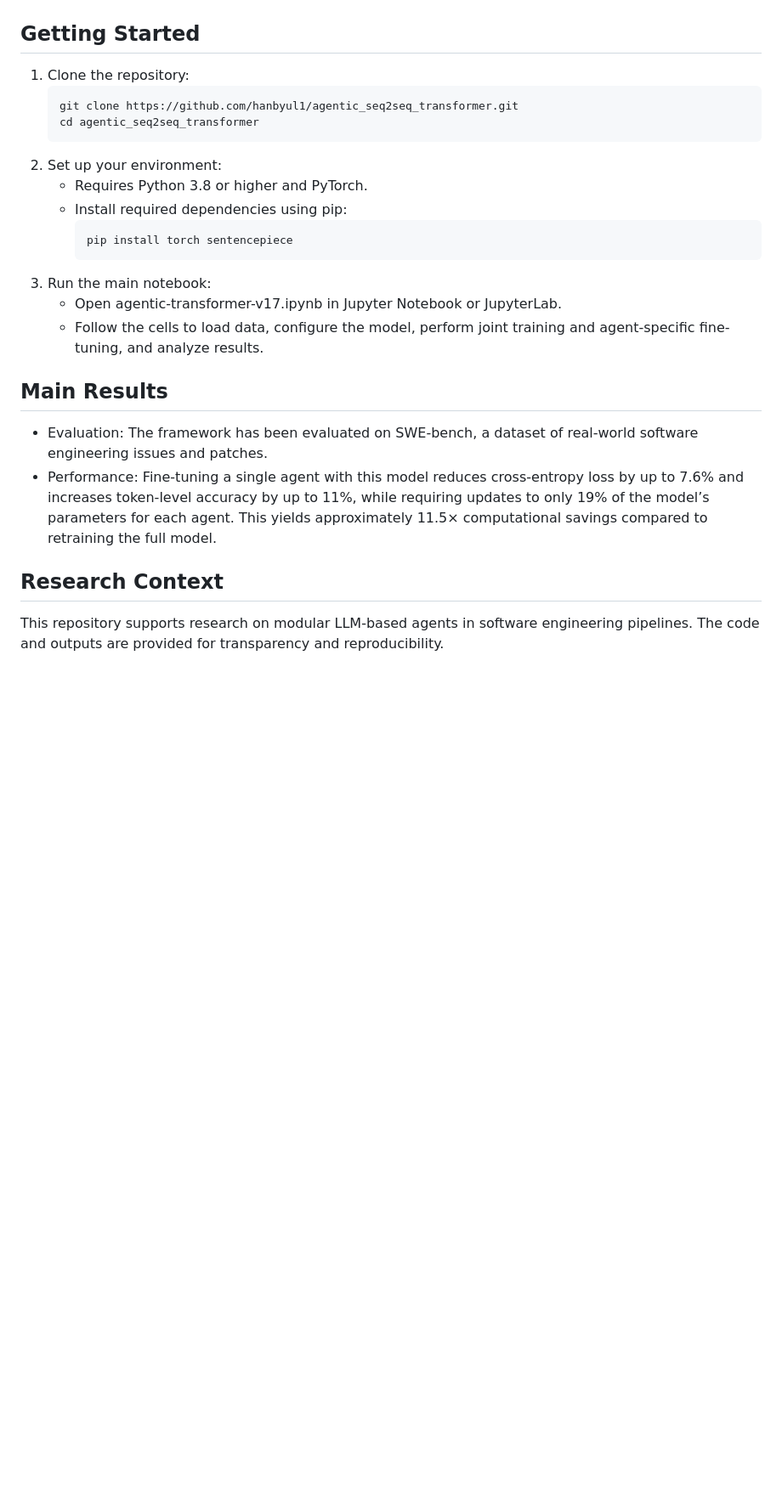
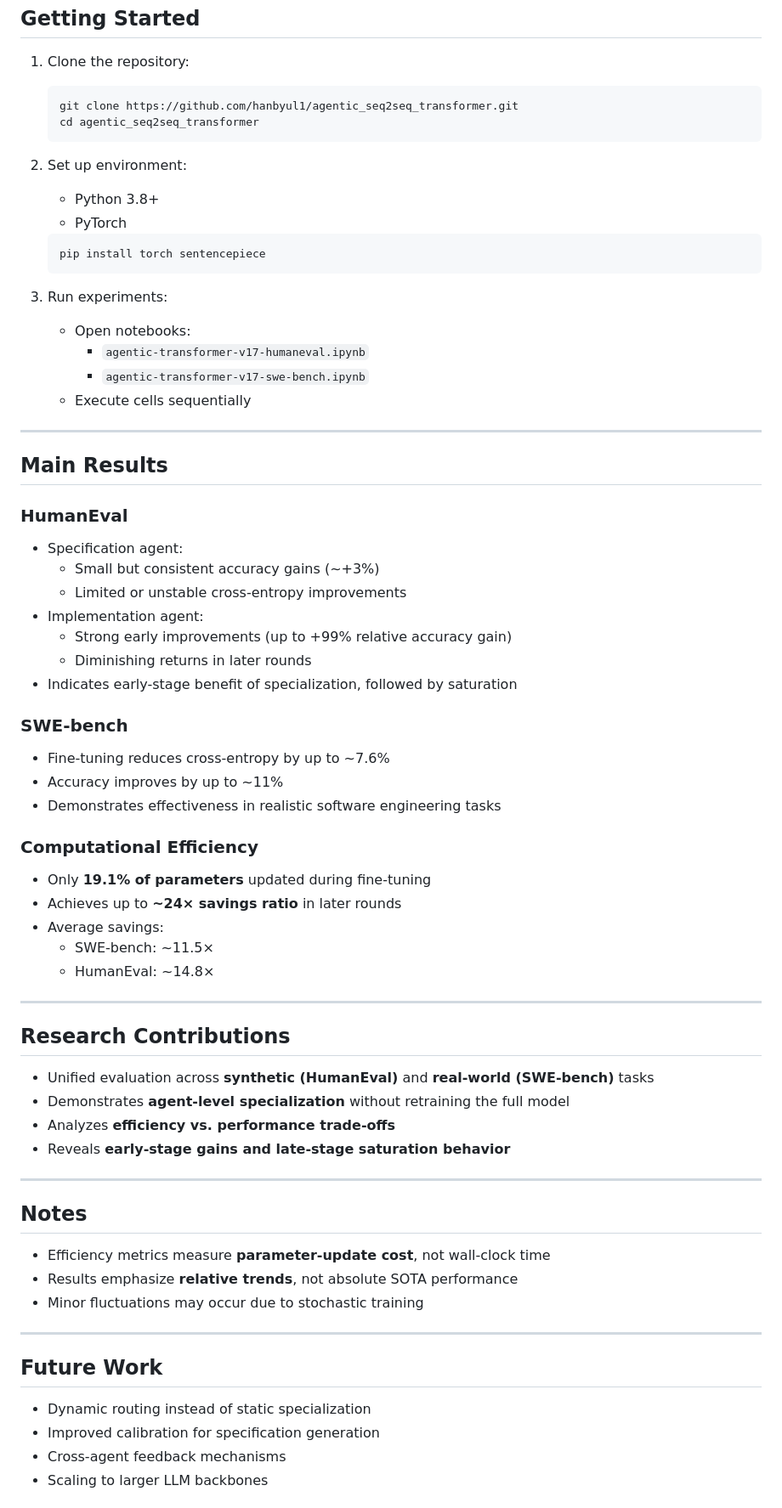
Before and after one commit to hanbyul1/agentic_seq2seq_transformer, a Markdown page: README.md, the part around one of its changes. Shown at 85% size. GitHub-like rendering; blank space fills up the shorter version.

````diff
--- a/README.md
+++ b/README.md
@@ -30,21 +71,69 @@ Agentic Seq2Seq Transformer implements a multi-stage, agentic architecture that
     git clone https://github.com/hanbyul1/agentic_seq2seq_transformer.git
     cd agentic_seq2seq_transformer
     ```
-2. Set up your environment:
-    - Requires Python 3.8 or higher and PyTorch.
-    - Install required dependencies using pip:
-        ```
-        pip install torch sentencepiece
-        ```
-3. Run the main notebook:
-    - Open agentic-transformer-v17.ipynb in Jupyter Notebook or JupyterLab.
-    - Follow the cells to load data, configure the model, perform joint training and agent-specific fine-tuning, and analyze results.
+
+2. Set up environment:
+    - Python 3.8+
+    - PyTorch
+
+    ```
+    pip install torch sentencepiece
+    ```
+
+3. Run experiments:
+    - Open notebooks:
+      - `agentic-transformer-v17-humaneval.ipynb`
+      - `agentic-transformer-v17-swe-bench.ipynb`
+    - Execute cells sequentially
+
+---
 
 ## Main Results
 
-- Evaluation: The framework has been evaluated on SWE-bench, a dataset of real-world software engineering issues and patches.
-- Performance: Fine-tuning a single agent with this model reduces cross-entropy loss by up to 7.6% and increases token-level accuracy by up to 11%, while requiring updates to only 19% of the model’s parameters for each agent. This yields approximately 11.5× computational savings compared to retraining the full model.
+### HumanEval
+- Specification agent:
+  - Small but consistent accuracy gains (~+3%)
+  - Limited or unstable cross-entropy improvements
+- Implementation agent:
+  - Strong early improvements (up to +99% relative accuracy gain)
+  - Diminishing returns in later rounds
+- Indicates early-stage benefit of specialization, followed by saturation
 
-## Research Context
+### SWE-bench
+- Fine-tuning reduces cross-entropy by up to ~7.6%
+- Accuracy improves by up to ~11%
+- Demonstrates effectiveness in realistic software engineering tasks
 
-This repository supports research on modular LLM-based agents in software engineering pipelines. The code and outputs are provided for transparency and reproducibility.
+### Computational Efficiency
+- Only **19.1% of parameters** updated during fine-tuning
+- Achieves up to **~24× savings ratio** in later rounds
+- Average savings:
+  - SWE-bench: ~11.5×
+  - HumanEval: ~14.8×
+
+---
+
+## Research Contributions
+
+- Unified evaluation across **synthetic (HumanEval)** and **real-world (SWE-bench)** tasks
+- Demonstrates **agent-level specialization** without retraining the full model
+- Analyzes **efficiency vs. performance trade-offs**
+- Reveals **early-stage gains and late-stage saturation behavior**
+
+---
+
+## Notes
+
+- Efficiency metrics measure **parameter-update cost**, not wall-clock time
+- Results emphasize **relative trends**, not absolute SOTA performance
+- Minor fluctuations may occur due to stochastic training
+
+---
+
+## Future Work
+
+- Dynamic routing instead of static specialization
+- Improved calibration for specification generation
+- Cross-agent feedback mechanisms
+- Scaling to larger LLM backbones
+
````
Also changed, not shown: other parts of README.md (+68 -15 lines).
